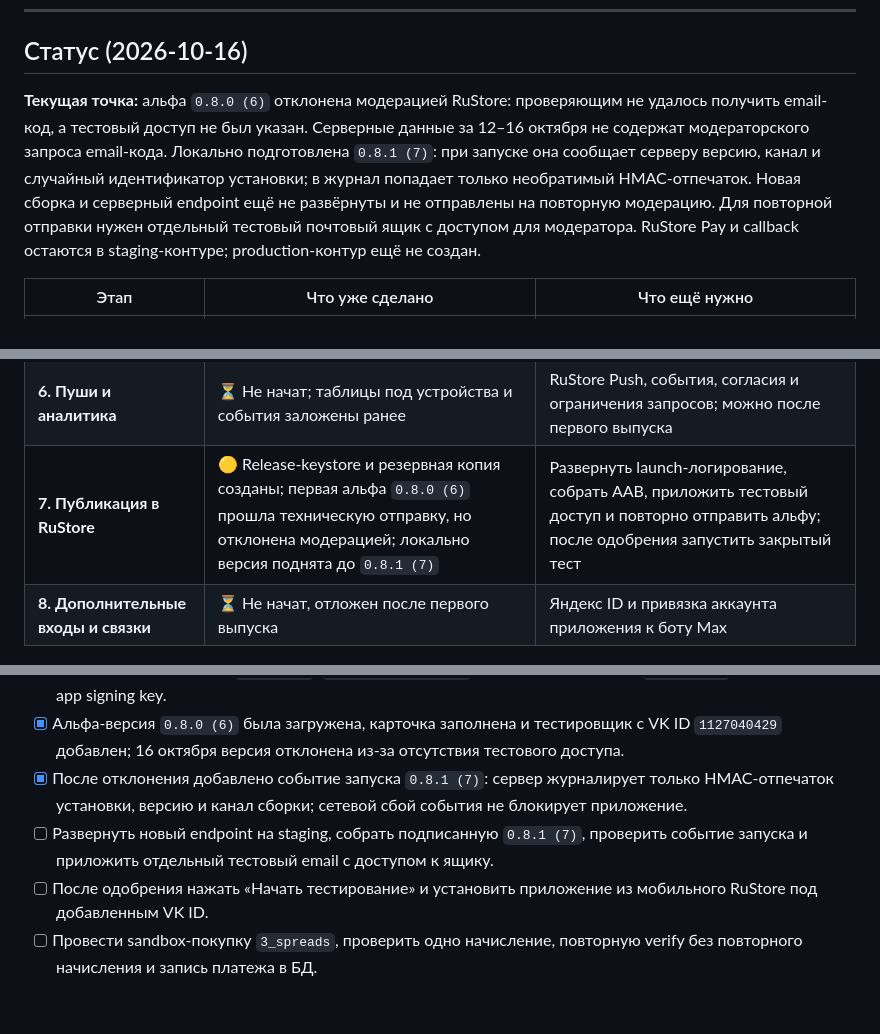
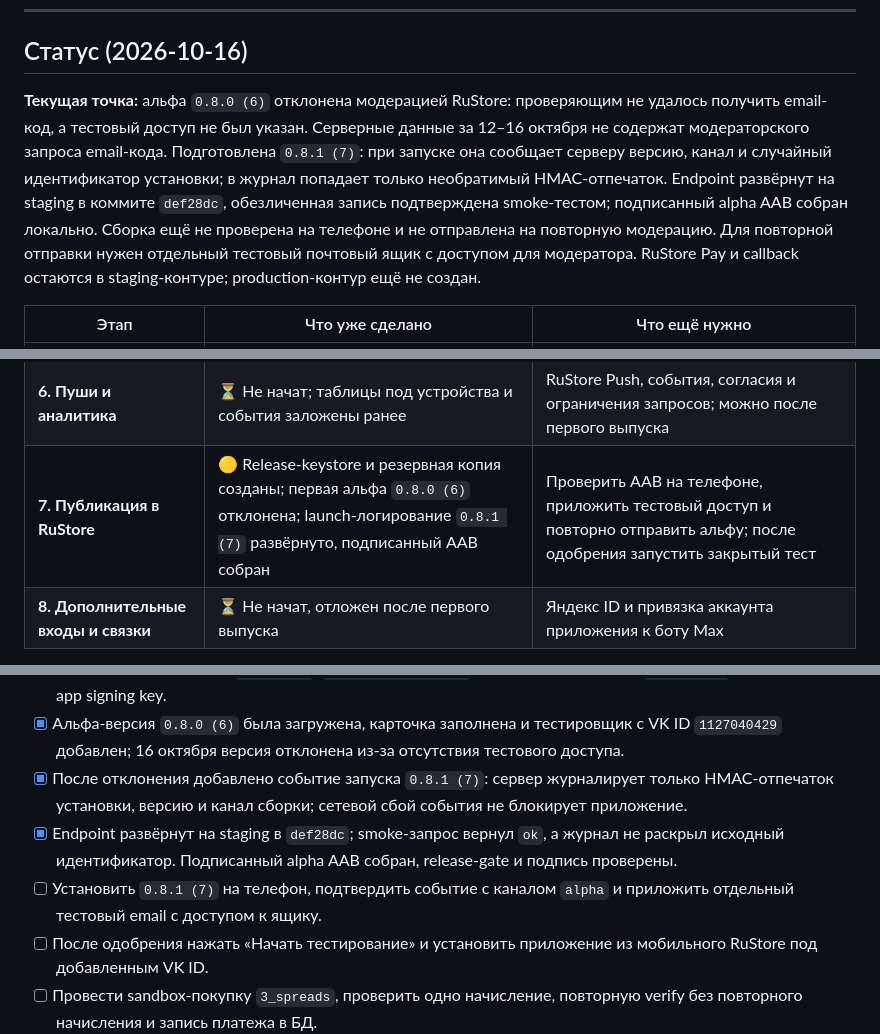
Before and after one commit to DariaMishina/max_bot, a Markdown page: docs/PLAN_ANDROID_APP.md, 3 parts joined by grey strips. GitHub-like rendering; blank space fills up the shorter version.

Commit message:
Record launch telemetry deployment

```diff
--- a/docs/PLAN_ANDROID_APP.md
+++ b/docs/PLAN_ANDROID_APP.md
@@ -32,7 +32,7 @@
 
 ## Статус (2026-10-16)
 
-**Текущая точка:** альфа `0.8.0 (6)` отклонена модерацией RuStore: проверяющим не удалось получить email-код, а тестовый доступ не был указан. Серверные данные за 12–16 октября не содержат модераторского запроса email-кода. Локально подготовлена `0.8.1 (7)`: при запуске она сообщает серверу версию, канал и случайный идентификатор установки; в журнал попадает только необратимый HMAC-отпечаток. Новая сборка и серверный endpoint ещё не развёрнуты и не отправлены на повторную модерацию. Для повторной отправки нужен отдельный тестовый почтовый ящик с доступом для модератора. RuStore Pay и callback остаются в staging-контуре; production-контур ещё не создан.
+**Текущая точка:** альфа `0.8.0 (6)` отклонена модерацией RuStore: проверяющим не удалось получить email-код, а тестовый доступ не был указан. Серверные данные за 12–16 октября не содержат модераторского запроса email-кода. Подготовлена `0.8.1 (7)`: при запуске она сообщает серверу версию, канал и случайный идентификатор установки; в журнал попадает только необратимый HMAC-отпечаток. Endpoint развёрнут на staging в коммите `def28dc`, обезличенная запись подтверждена smoke-тестом; подписанный alpha AAB собран локально. Сборка ещё не проверена на телефоне и не отправлена на повторную модерацию. Для повторной отправки нужен отдельный тестовый почтовый ящик с доступом для модератора. RuStore Pay и callback остаются в staging-контуре; production-контур ещё не создан.
 
 | Этап | Что уже сделано | Что ещё нужно |
 |------|-----------------|---------------|
@@ -46,7 +46,7 @@
 | **5. RuStore Pay + ЮKassa** | 🟡 RuStore Pay SDK 11.1.0 и сервер развёрнуты; товары, подписка, sandbox, Public API и callback настроены; `0.8.0 (6)` отклонена из-за отсутствия тестового доступа | Подготовить тестовый ящик, собрать и повторно отправить `0.8.1 (7)`, затем проверить `3_spreads`, идемпотентность и возврат; ЮKassa — после публикации |
 | **5.5. Production-контур и release-gate** | 🟡 Локально разведены конфигурации staging/prod и каналы release-сборки; production защищён fail-closed проверками, package остаётся единым | Создать production-БД/роль/секреты и второй HTTPS origin, активировать production-сервис, проверить backup, лимиты и production smoke |
 | **6. Пуши и аналитика** | ⏳ Не начат; таблицы под устройства и события заложены ранее | RuStore Push, события, согласия и ограничения запросов; можно после первого выпуска |
-| **7. Публикация в RuStore** | 🟡 Release-keystore и резервная копия созданы; первая альфа `0.8.0 (6)` прошла техническую отправку, но отклонена модерацией; локально версия поднята до `0.8.1 (7)` | Развернуть launch-логирование, собрать AAB, приложить тестовый доступ и повторно отправить альфу; после одобрения запустить закрытый тест |
+| **7. Публикация в RuStore** | 🟡 Release-keystore и резервная копия созданы; первая альфа `0.8.0 (6)` отклонена; launch-логирование `0.8.1 (7)` развёрнуто, подписанный AAB собран | Проверить AAB на телефоне, приложить тестовый доступ и повторно отправить альфу; после одобрения запустить закрытый тест |
 | **8. Дополнительные входы и связки** | ⏳ Не начат, отложен после первого выпуска | Яндекс ID и привязка аккаунта приложения к боту Max |
 
 **Как читать статусы:** `[x]` у функции означает, что она реализована. Если в пункте явно не указана проверка на сервере или телефоне, такой проверки ещё не было. Этапы 3–4 полностью закрываются после проверки на устройстве; наличие APK и пройденных unit-тестов само по себе их не закрывает.
@@ -724,7 +724,8 @@ Email, VK ID и секреты входа не хранить непосредс
 - [x] Собран и проверен AAB `0.8.0 (6)`: `ru.tarotsphere.app`, RuStore Application ID `2063751721`, upload key и app signing key.
 - [x] Альфа-версия `0.8.0 (6)` была загружена, карточка заполнена и тестировщик с VK ID `1127040429` добавлен; 16 октября версия отклонена из-за отсутствия тестового доступа.
 - [x] После отклонения добавлено событие запуска `0.8.1 (7)`: сервер журналирует только HMAC-отпечаток установки, версию и канал сборки; сетевой сбой события не блокирует приложение.
-- [ ] Развернуть новый endpoint на staging, собрать подписанную `0.8.1 (7)`, проверить событие запуска и приложить отдельный тестовый email с доступом к ящику.
+- [x] Endpoint развёрнут на staging в `def28dc`; smoke-запрос вернул `ok`, а журнал не раскрыл исходный идентификатор. Подписанный alpha AAB собран, release-gate и подпись проверены.
+- [ ] Установить `0.8.1 (7)` на телефон, подтвердить событие с каналом `alpha` и приложить отдельный тестовый email с доступом к ящику.
 - [ ] После одобрения нажать «Начать тестирование» и установить приложение из мобильного RuStore под добавленным VK ID.
 - [ ] Провести sandbox-покупку `3_spreads`, проверить одно начисление, повторную verify без повторного начисления и запись платежа в БД.
 - [ ] Проверить sandbox-возврат/отмену и фактическое списание доступного остатка через callback.
```
Also changed, not shown: other parts of docs/PLAN_ANDROID_APP.md (+1 -1 lines).
